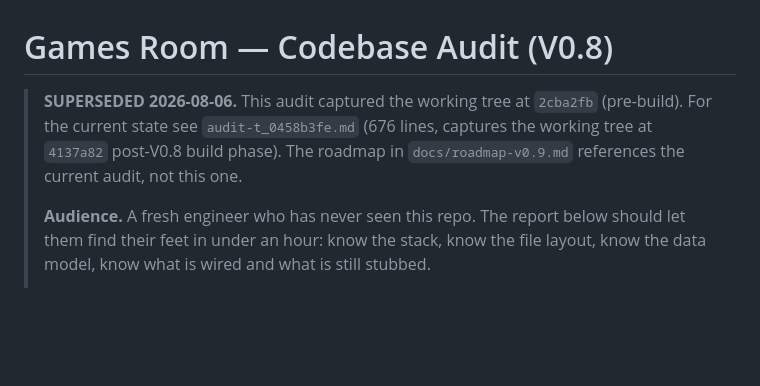
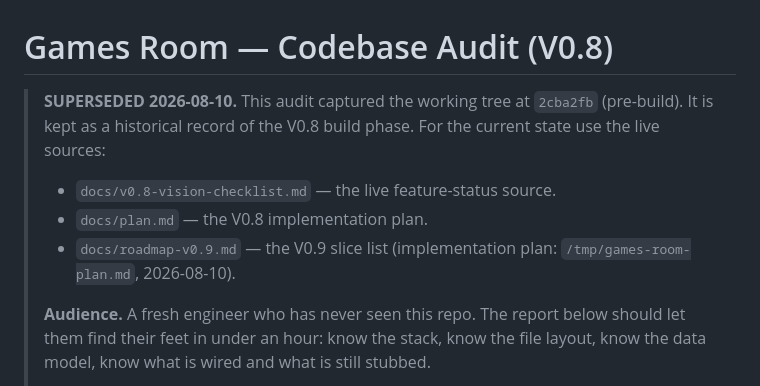
Before and after one commit to Natetgmaxwell/gamesroom, a Markdown page: docs/audit.md, the part around the change. Drawn GitHub-style; blank space fills up the shorter version.

Commit message:
chore(docs): fix audit.md dangling refs, add roadmap-v0.9.md, drop TestProj scratch

```diff
--- a/docs/audit.md
+++ b/docs/audit.md
@@ -1,10 +1,12 @@
 # Games Room — Codebase Audit (V0.8)
 
-> **SUPERSEDED 2026-08-06.** This audit captured the working tree at
-> `2cba2fb` (pre-build). For the current state see
-> `audit-t_0458b3fe.md` (676 lines, captures the working tree at
-> `4137a82` post-V0.8 build phase). The roadmap in
-> `docs/roadmap-v0.9.md` references the current audit, not this one.
+> **SUPERSEDED 2026-08-10.** This audit captured the working tree at
+> `2cba2fb` (pre-build). It is kept as a historical record of the
+> V0.8 build phase. For the current state use the live sources:
+> - `docs/v0.8-vision-checklist.md` — the live feature-status source.
+> - `docs/plan.md` — the V0.8 implementation plan.
+> - `docs/roadmap-v0.9.md` — the V0.9 slice list (implementation
+>   plan: `/tmp/games-room-plan.md`, 2026-08-10).
 >
 > **Audience.** A fresh engineer who has never seen this repo. The
 > report below should let them find their feet in under an hour:
```
Also changed, not shown: docs/roadmap-v0.9.md (added, +36 -0 lines).
